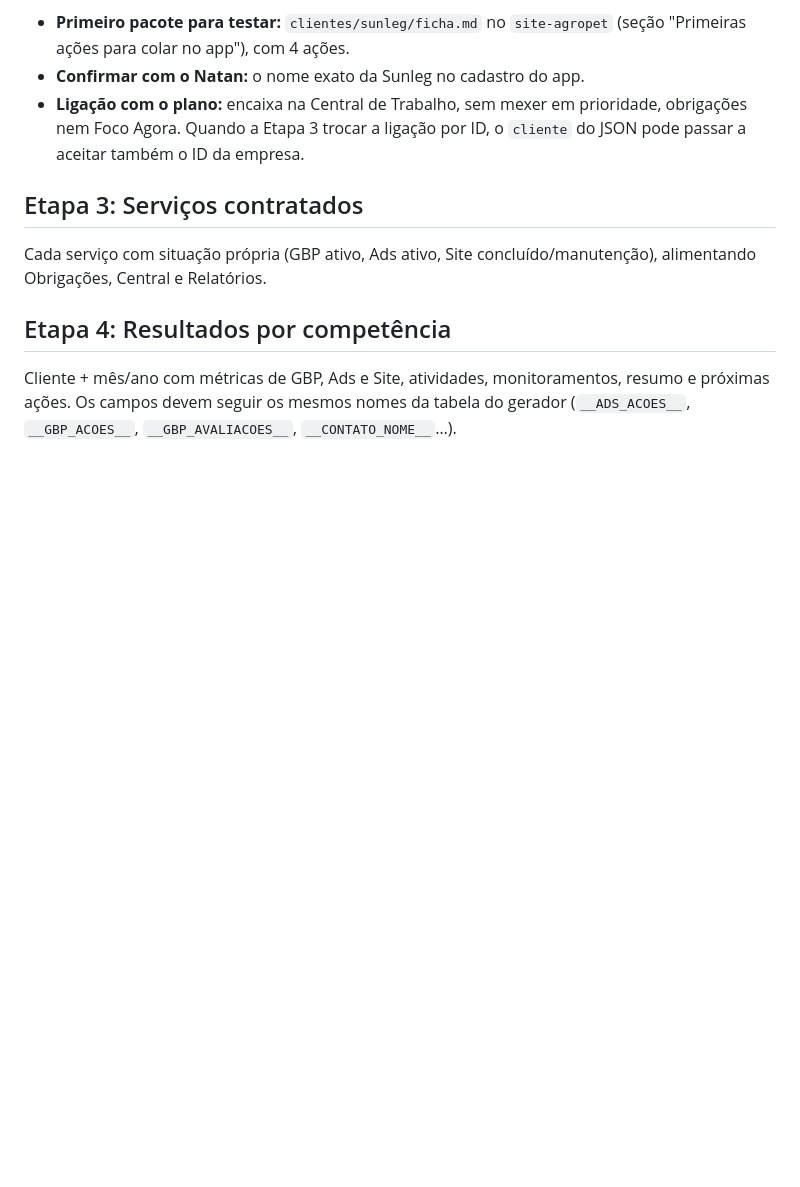
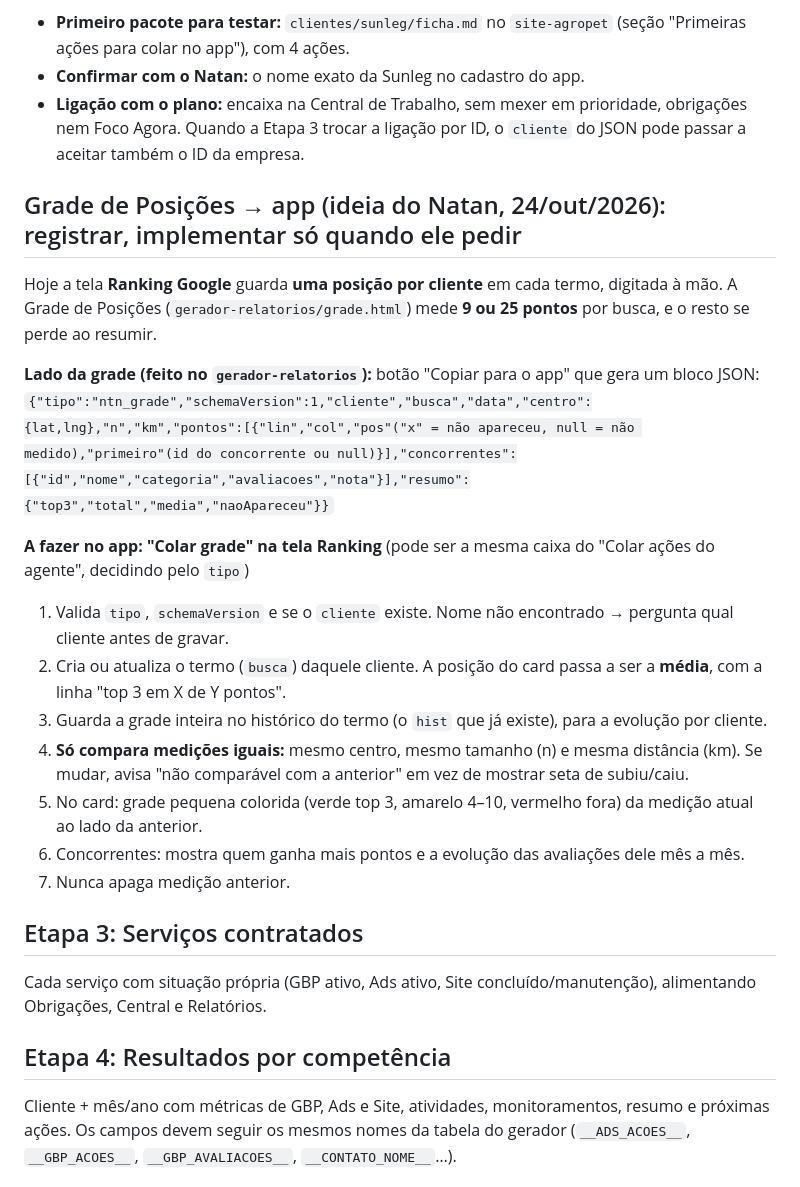
Before and after one commit to NatanGomesS1/gest-o-clientes-online, a Markdown page: PENDENCIAS.md, the part around the change. Drawn GitHub-style; blank space fills up the shorter version.

Commit message:
Pendências: colar o resultado da Grade de Posições no Ranking (ideia de 24/out)
Co-Authored-By: Claude Opus 5.5 <noreply@anthropic.com>
Claude-Session: https://claude.ai/code/session_01BMhx9vbkfT4aCPeXAUiMW9

```diff
--- a/PENDENCIAS.md
+++ b/PENDENCIAS.md
@@ -79,6 +79,21 @@ Especificação completa: repositório `site-agropet`, branch `claude/agente-anu
 - **Confirmar com o Natan:** o nome exato da Sunleg no cadastro do app.
 - **Ligação com o plano:** encaixa na Central de Trabalho, sem mexer em prioridade, obrigações nem Foco Agora. Quando a Etapa 3 trocar a ligação por ID, o `cliente` do JSON pode passar a aceitar também o ID da empresa.
 
+## Grade de Posições → app (ideia do Natan, 24/out/2026): registrar, implementar só quando ele pedir
+Hoje a tela **Ranking Google** guarda **uma posição por cliente** em cada termo, digitada à mão. A Grade de Posições (`gerador-relatorios/grade.html`) mede **9 ou 25 pontos** por busca, e o resto se perde ao resumir.
+
+**Lado da grade (feito no `gerador-relatorios`):** botão "Copiar para o app" que gera um bloco JSON:
+`{"tipo":"ntn_grade","schemaVersion":1,"cliente","busca","data","centro":{lat,lng},"n","km","pontos":[{"lin","col","pos"("x" = não apareceu, null = não medido),"primeiro"(id do concorrente ou null)}],"concorrentes":[{"id","nome","categoria","avaliacoes","nota"}],"resumo":{"top3","total","media","naoApareceu"}}`
+
+**A fazer no app: "Colar grade" na tela Ranking** (pode ser a mesma caixa do "Colar ações do agente", decidindo pelo `tipo`)
+1. Valida `tipo`, `schemaVersion` e se o `cliente` existe. Nome não encontrado → pergunta qual cliente antes de gravar.
+2. Cria ou atualiza o termo (`busca`) daquele cliente. A posição do card passa a ser a **média**, com a linha "top 3 em X de Y pontos".
+3. Guarda a grade inteira no histórico do termo (o `hist` que já existe), para a evolução por cliente.
+4. **Só compara medições iguais:** mesmo centro, mesmo tamanho (n) e mesma distância (km). Se mudar, avisa "não comparável com a anterior" em vez de mostrar seta de subiu/caiu.
+5. No card: grade pequena colorida (verde top 3, amarelo 4–10, vermelho fora) da medição atual ao lado da anterior.
+6. Concorrentes: mostra quem ganha mais pontos e a evolução das avaliações dele mês a mês.
+7. Nunca apaga medição anterior.
+
 ## Etapa 3: Serviços contratados
 Cada serviço com situação própria (GBP ativo, Ads ativo, Site concluído/manutenção), alimentando Obrigações, Central e Relatórios.
 
```
